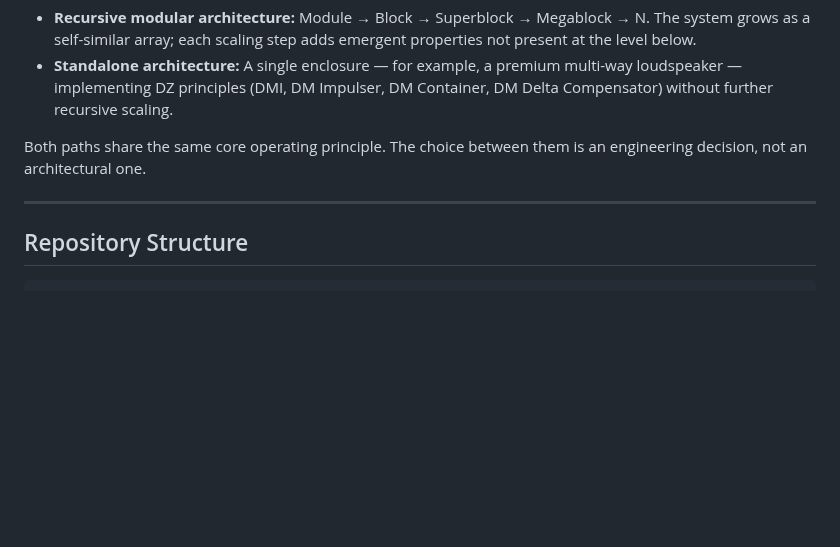
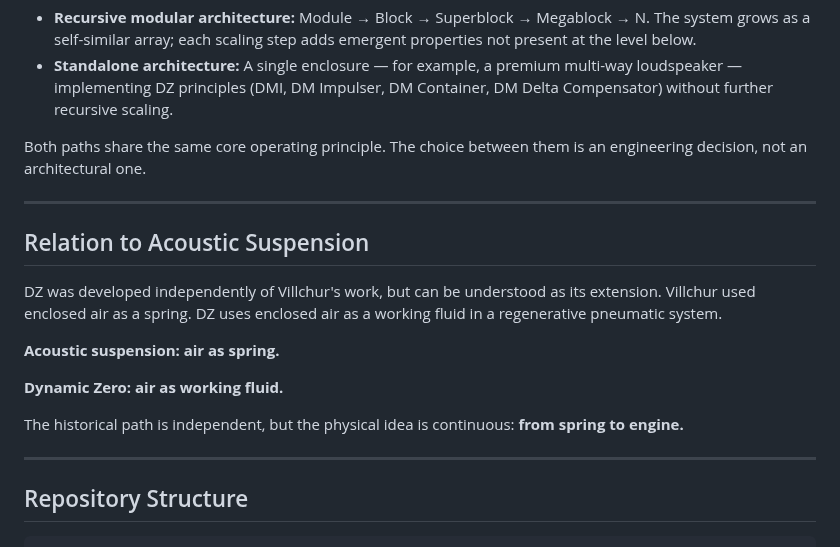
Before and after one commit to DeltaSignum/Dynamic-Zero, a Markdown page: docs/theory.md, the part around the change. Rendered like a GitHub page; blank space fills up the shorter version.

````diff
--- a/docs/theory.md
+++ b/docs/theory.md
@@ -187,6 +187,18 @@ Both paths share the same core operating principle. The choice between them is a
 
 ---
 
+## Relation to Acoustic Suspension
+
+DZ was developed independently of Villchur's work, but can be understood as its extension. Villchur used enclosed air as a spring. DZ uses enclosed air as a working fluid in a regenerative pneumatic system.
+
+**Acoustic suspension: air as spring.**
+
+**Dynamic Zero: air as working fluid.**
+
+The historical path is independent, but the physical idea is continuous: **from spring to engine.**
+
+---
+
 ## Repository Structure
 
 ```
````
